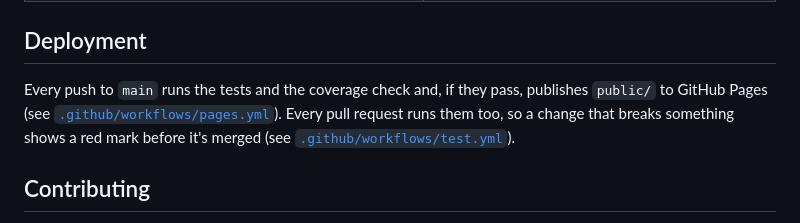
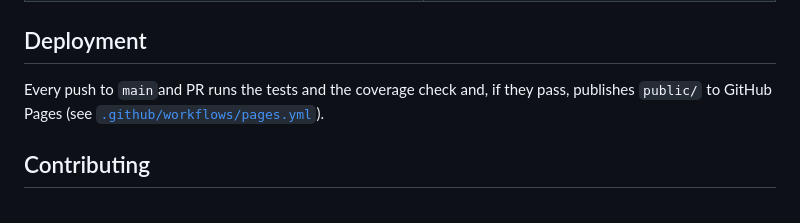
Before and after one commit to jessicasogge/unicorn-dash, a Markdown page: README.md, the part around the change. Drawn GitHub-style.

Commit message:
clean up readme

```diff
--- a/README.md
+++ b/README.md
@@ -70,7 +70,7 @@ The tests use [Vitest](https://vitest.dev/). The game logic runs in [jsdom](http
 
 ## Deployment
 
-Every push to `main` runs the tests and the coverage check and, if they pass, publishes `public/` to GitHub Pages (see [`.github/workflows/pages.yml`](.github/workflows/pages.yml)). Every pull request runs them too, so a change that breaks something shows a red mark before it's merged (see [`.github/workflows/test.yml`](.github/workflows/test.yml)).
+Every push to `main`and PR runs the tests and the coverage check and, if they pass, publishes `public/` to GitHub Pages (see [`.github/workflows/pages.yml`](.github/workflows/pages.yml)).
 
 ## Contributing
 
```
